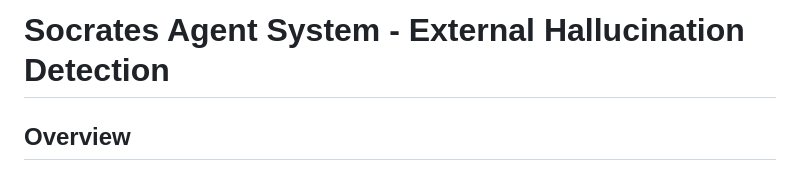
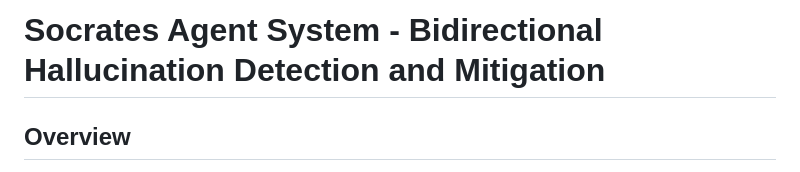
Before and after one commit to MohammedEsamaldin/Socrates, a Markdown page: socrates_system/README.md, the part around the change. Rendered like a GitHub page.

```diff
--- a/socrates_system/README.md
+++ b/socrates_system/README.md
@@ -1,4 +1,4 @@
-# Socrates Agent System - External Hallucination Detection
+# Socrates Agent System - Bidirectional Hallucination Detection and Mitigation
 
 ## Overview
 
```
